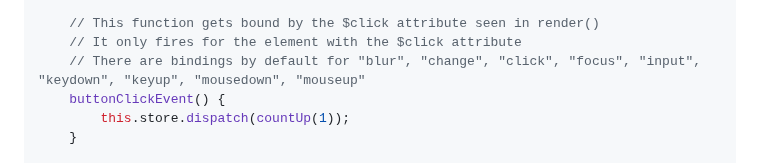
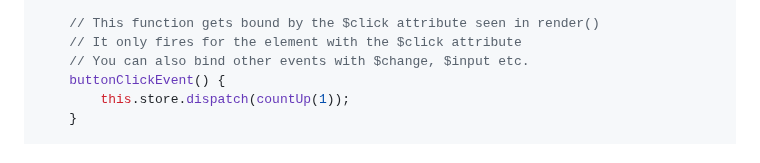
Before and after one commit to kompanie-dev/reagenz, a Markdown page: README.md, the part around the change. Drawn GitHub-style.

Commit message:
update documentation

```diff
--- a/README.md
+++ b/README.md
@@ -48,7 +48,7 @@ export class MyCountComponent extends Component {
 
     // This function gets bound by the $click attribute seen in render()
     // It only fires for the element with the $click attribute
-    // There are bindings by default for "blur", "change", "click", "focus", "input", "keydown", "keyup", "mousedown", "mouseup"
+    // You can also bind other events with $change, $input etc.
     buttonClickEvent() {
         this.store.dispatch(countUp(1));
     }
```
Also changed, not shown: DOCUMENTATION.md (+1 -0 lines).
